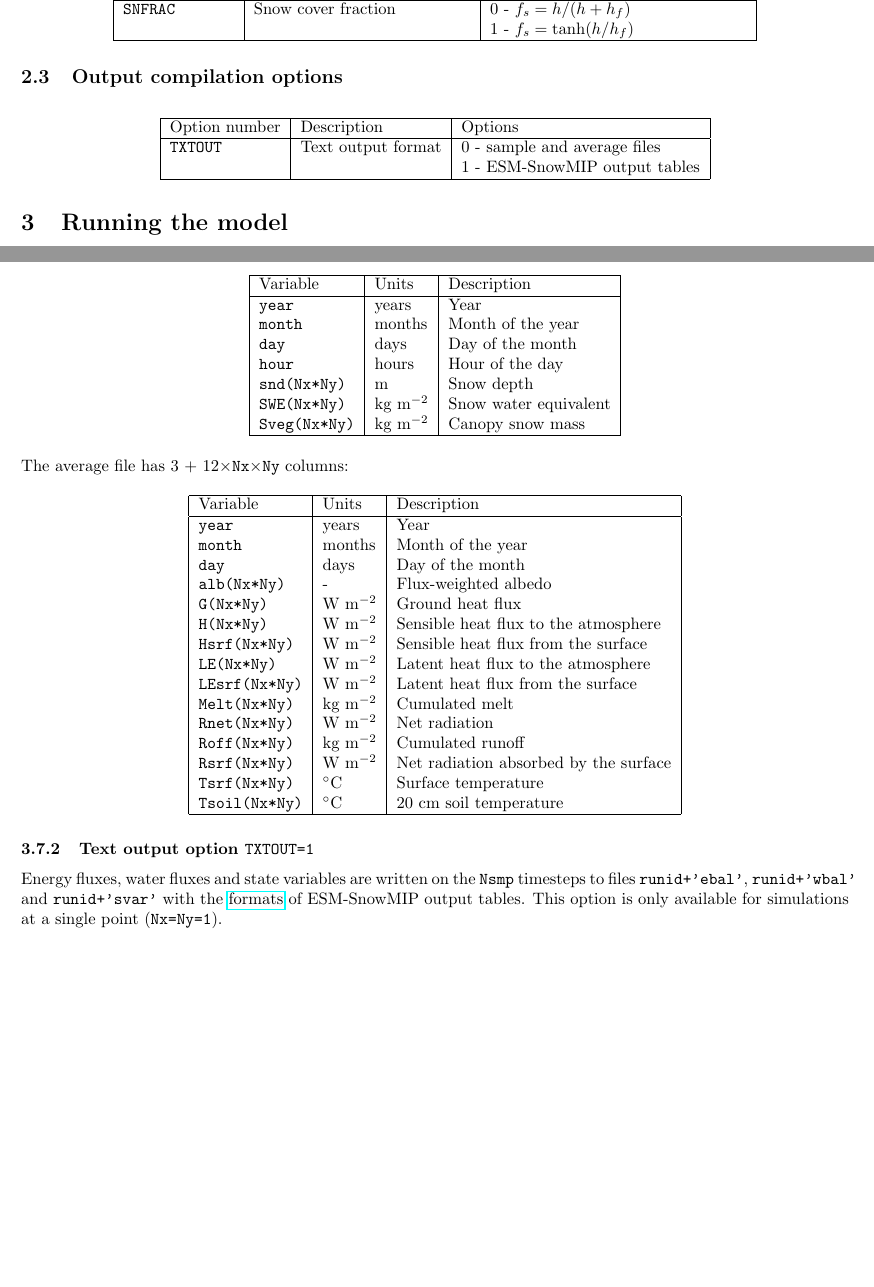
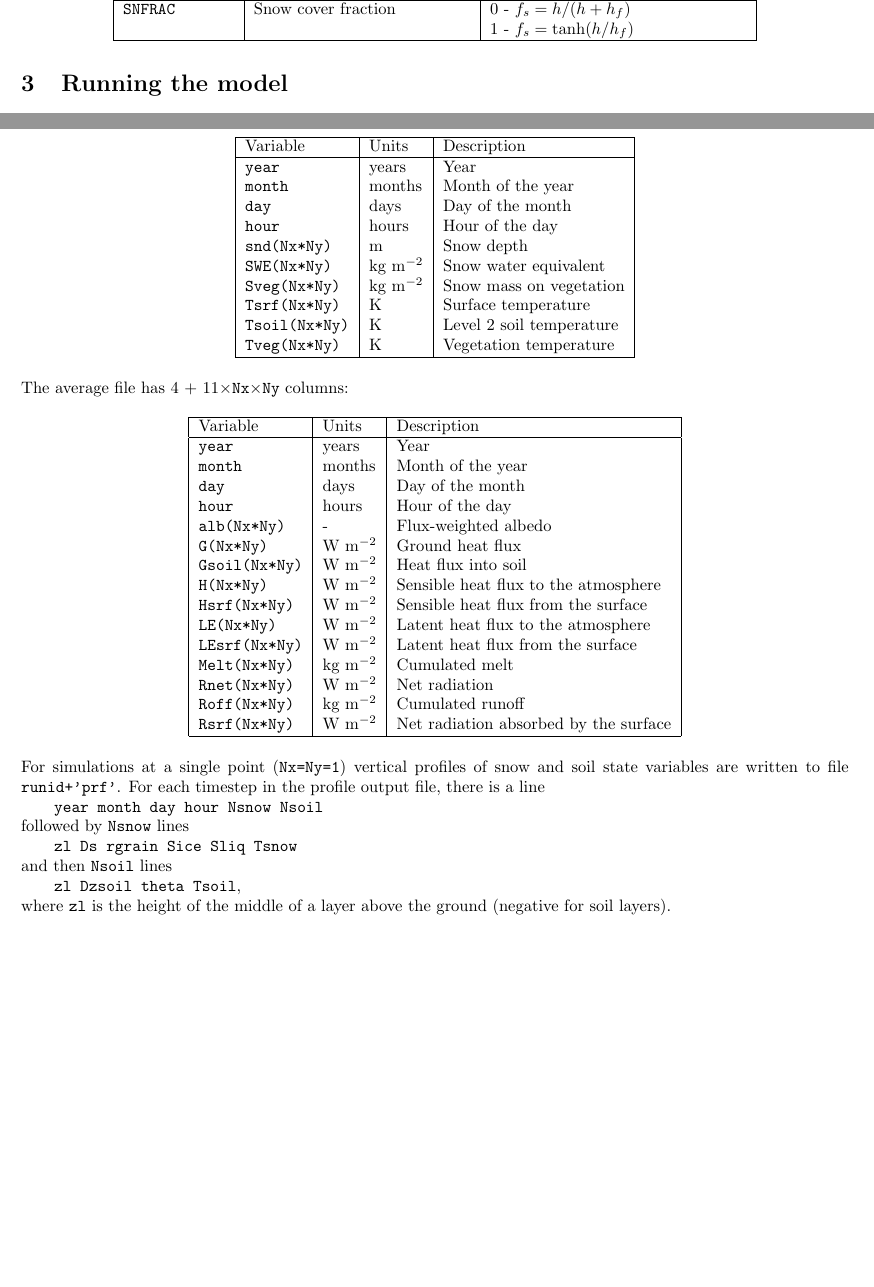
Before and after one commit to RichardEssery/FSM2, a LaTeX document (docs/FSMuser.tex): two parts of pages 2 and 6 of 6, joined at a grey line, cut so that both start at the same text. Compiled offline with pdfLaTeX.

Commit message:
Profile outputs

```diff
--- a/docs/FSMuser.tex
+++ b/docs/FSMuser.tex
@@ -79,17 +79,6 @@ Option number & Description & Options   \\
 {\tt SNFRAC} & Snow cover fraction
 &   0 - $f_s = h/(h+h_f)$               \\
 & & 1 - $f_s = \tanh(h/h_f)$            \\
-\hline
-\end{longtable}
-
-\subsection{Output compilation options }
-\begin{longtable}{|l|l|l|}
-\hline
-Option number & Description & Options \\
-\hline
-{\tt TXTOUT} & Text output format
-&   0 - sample and average files      \\
-& & 1 - ESM-SnowMIP output tables     \\
 \hline
 \end{longtable}
 
@@ -363,42 +353,56 @@ The sample file has 4 + 3$\times${\tt Nx$\times$Ny} columns:
 \hline
 Variable & Units & Description \\
 \hline
-{\tt year}        & years       & Year                  \\
-{\tt month}       & months      & Month of the year     \\
-{\tt day}         & days        & Day of the month      \\
-{\tt hour}        & hours       & Hour of the day       \\
-{\tt snd(Nx*Ny)}  & m           & Snow depth            \\
-{\tt SWE(Nx*Ny)}  & kg m$^{-2}$ & Snow water equivalent \\
-{\tt Sveg(Nx*Ny)} & kg m$^{-2}$ & Canopy snow mass      \\
+{\tt year}        & years       & Year                     \\
+{\tt month}       & months      & Month of the year        \\
+{\tt day}         & days        & Day of the month         \\
+{\tt hour}        & hours       & Hour of the day          \\
+{\tt snd(Nx*Ny)}  & m           & Snow depth               \\
+{\tt SWE(Nx*Ny)}  & kg m$^{-2}$ & Snow water equivalent    \\
+{\tt Sveg(Nx*Ny)} & kg m$^{-2}$ & Snow mass on vegetation  \\
+{\tt Tsrf(Nx*Ny)} & K           & Surface temperature      \\
+{\tt Tsoil(Nx*Ny)}& K           & Level 2 soil temperature \\
+{\tt Tveg(Nx*Ny)} & K           & Vegetation temperature   \\
 \hline
 \end{longtable}
 
-The average file has 3 + 12$\times${\tt Nx$\times$Ny} columns:
+The average file has 4 + 11$\times${\tt Nx$\times$Ny} columns:
 
 \begin{longtable}{|l|l|l|}
 \hline
 Variable & Units & Description \\
 \hline
-{\tt year}         & years        & Year                                 \\
-{\tt month}        & months       & Month of the year                    \\
-{\tt day}          & days         & Day of the month                     \\
-{\tt alb(Nx*Ny)}   & -            & Flux-weighted albedo                 \\
-{\tt G(Nx*Ny)}     & W m$^{-2}$  & Ground heat flux                     \\
-{\tt H(Nx*Ny)}     & W m$^{-2}$  & Sensible heat flux to the atmosphere \\
-{\tt Hsrf(Nx*Ny)}  & W m$^{-2}$  & Sensible heat flux from the surface  \\
-{\tt LE(Nx*Ny)}    & W m$^{-2}$  & Latent heat flux to the atmosphere   \\
-{\tt LEsrf(Nx*Ny)} & W m$^{-2}$  & Latent heat flux from the surface    \\
-{\tt Melt(Nx*Ny)}  & kg m$^{-2}$ & Cumulated melt                       \\
-{\tt Rnet(Nx*Ny)}  & W m$^{-2}$  & Net radiation                        \\
-{\tt Roff(Nx*Ny)}  & kg m$^{-2}$ & Cumulated runoff                     \\
-{\tt Rsrf(Nx*Ny)}  & W m$^{-2}$  & Net radiation absorbed by the surface\\
-{\tt Tsrf(Nx*Ny)}  & $^\circ$C    & Surface temperature                  \\
-{\tt Tsoil(Nx*Ny)} & $^\circ$C    & 20 cm soil temperature               \\
+{\tt year}        & years       & Year                                 \\
+{\tt month}       & months      & Month of the year                    \\
+{\tt day}         & days        & Day of the month                     \\
+{\tt hour}        & hours       & Hour of the day                      \\
+{\tt alb(Nx*Ny)}  & -           & Flux-weighted albedo                 \\
+{\tt G(Nx*Ny)}    & W m$^{-2}$  & Ground heat flux                     \\
+{\tt Gsoil(Nx*Ny)}& W m$^{-2}$  & Heat flux into soil                  \\
+{\tt H(Nx*Ny)}    & W m$^{-2}$  & Sensible heat flux to the atmosphere \\
+{\tt Hsrf(Nx*Ny)} & W m$^{-2}$  & Sensible heat flux from the surface  \\
+{\tt LE(Nx*Ny)}   & W m$^{-2}$  & Latent heat flux to the atmosphere   \\
+{\tt LEsrf(Nx*Ny)}& W m$^{-2}$  & Latent heat flux from the surface    \\
+{\tt Melt(Nx*Ny)} & kg m$^{-2}$ & Cumulated melt                       \\
+{\tt Rnet(Nx*Ny)} & W m$^{-2}$  & Net radiation                        \\
+{\tt Roff(Nx*Ny)} & kg m$^{-2}$ & Cumulated runoff                     \\
+{\tt Rsrf(Nx*Ny)} & W m$^{-2}$  & Net radiation absorbed by the surface\\
 \hline
 \end{longtable}
 
-\subsubsection{Text output option {\tt TXTOUT=1}}
-Energy fluxes, water fluxes and state variables are written on the {\tt Nsmp} timesteps to files {\tt runid+'ebal'}, {\tt runid+'wbal'} and {\tt runid+'svar'} with the
-\href{https://www.geos.ed.ac.uk/~ressery/ESM-SnowMIP/ESMSnowMIP_Reference_sites.pdf}{formats} of ESM-SnowMIP output tables. This option is only available for simulations at a single point ({\tt Nx=Ny=1}).
+For simulations at a single point ({\tt Nx=Ny=1}) vertical profiles of snow and soil state variables are written to file {\tt runid+'prf'}. For each timestep in the profile output file, there is a line
+
+\hskip20pt{\tt year month day hour Nsnow Nsoil}
+
+followed by {\tt Nsnow} lines
+
+\hskip20pt{\tt zl Ds rgrain Sice Sliq Tsnow}
+
+and then {\tt Nsoil} lines
+
+\hskip20pt{\tt zl Dzsoil theta Tsoil},
+
+where {\tt zl} is the height of the middle of a layer above the ground (negative for soil layers).
+
 
 \end{document}
```
Also changed, not shown: docs/FSMsci.tex (+32 -29 lines), docs/FSMsci.pdf, docs/FSMuser.pdf, docs/FSMuser.tex (7 more changed lines), 14 other files.
